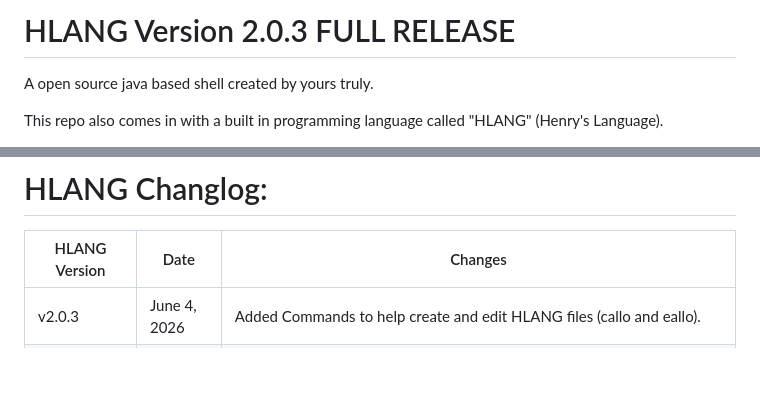
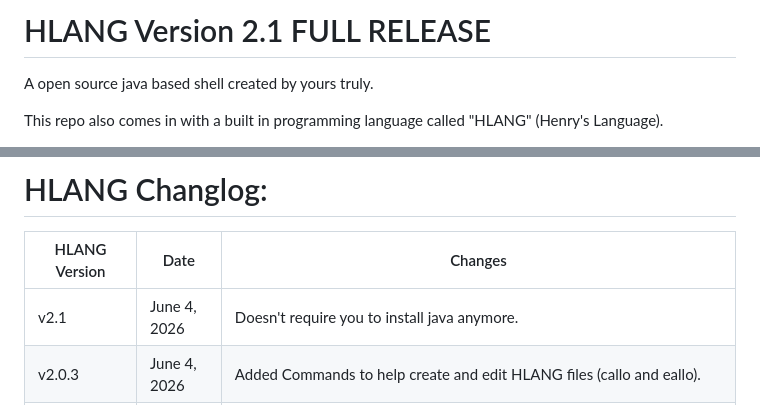
Before and after one commit to HenryLiu114/Henry-s-Shell-HSH-, a Markdown page: README.md, 2 parts joined by grey strips. Drawn GitHub-style; blank space fills up the shorter version.

Commit message:
Bump HLANG version to 2.1 and update changelog
Updated version number and changelog for HLANG.

```diff
--- a/README.md
+++ b/README.md
@@ -1,4 +1,4 @@
-# HLANG Version 2.0.3 FULL RELEASE
+# HLANG Version 2.1 FULL RELEASE
 A open source java based shell created by yours truly.
 
 This repo also comes in with a built in programming language called "HLANG" (Henry's Language).
@@ -41,6 +41,7 @@ To run any hlang file, type:
 # HLANG Changlog:
 | HLANG Version | Date | Changes |
 |---------|------|---------|
+| v2.1 | June 4, 2026 | Doesn't require you to install java anymore. |
 | v2.0.3 | June 4, 2026 | Added Commands to help create and edit HLANG files (callo and eallo). |
 | v2.0.2 | June 3, 2026 | Removed Developer Mode. |
 | v2.0.1 | June 3, 2026 | Fixed a Bug where If Statements cannot handle periods. |
```
